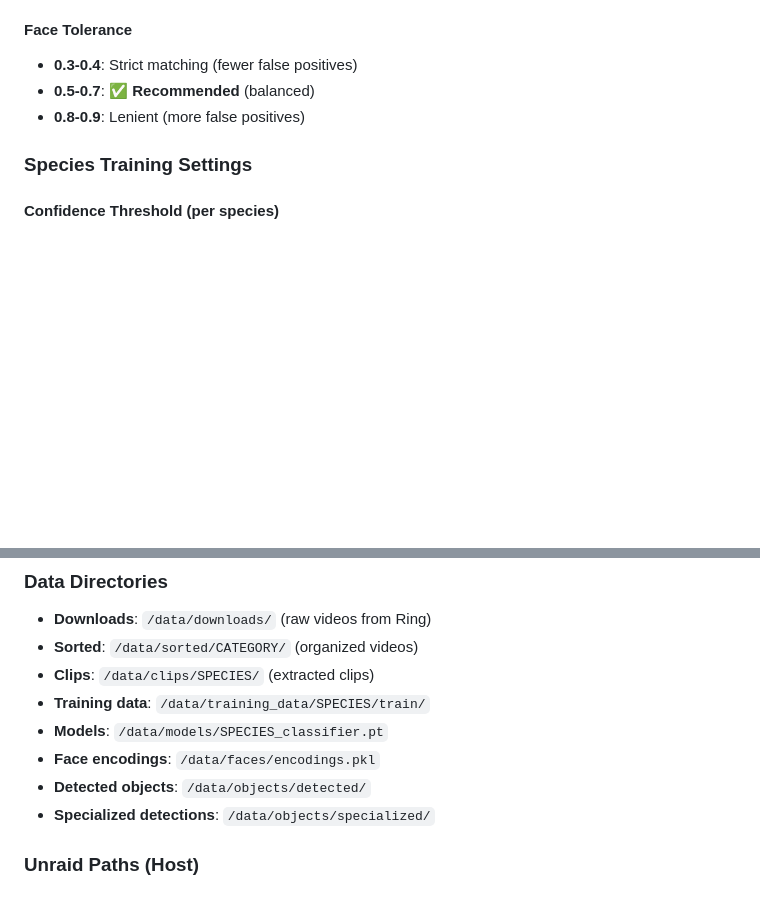
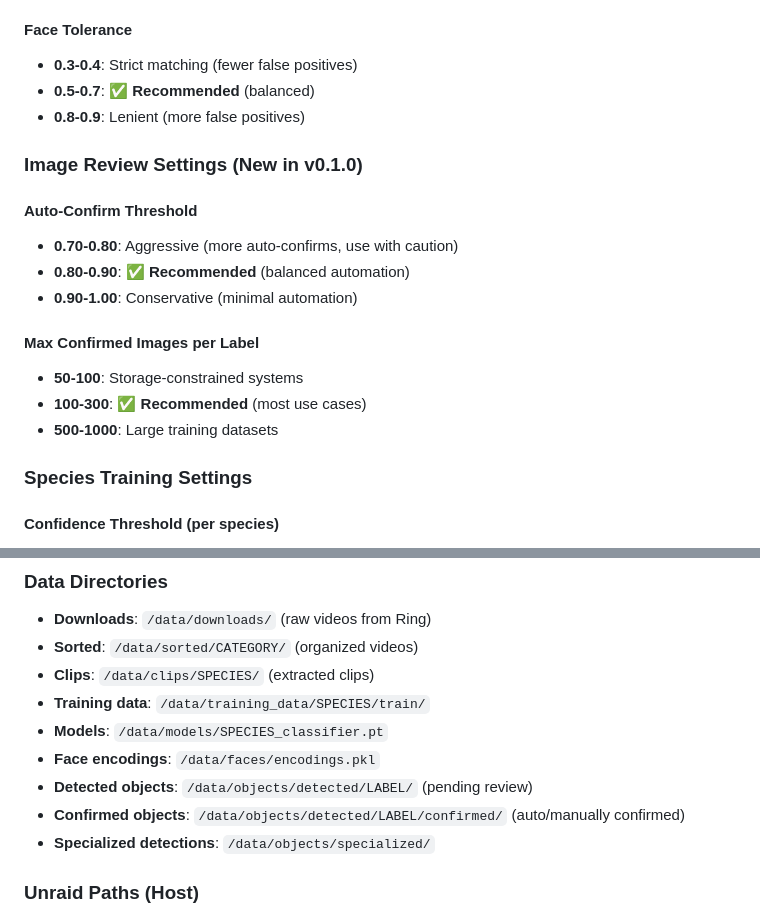
Before and after one commit to Ahazii/CritterCatcherAI, a Markdown page: QUICK_REFERENCE.md, 2 parts joined by grey strips. Drawn GitHub-style; blank space fills up the shorter version.

```diff
--- a/QUICK_REFERENCE.md
+++ b/QUICK_REFERENCE.md
@@ -124,6 +124,18 @@ specialized_detection:
 - **0.5-0.7**: ✅ **Recommended** (balanced)
 - **0.8-0.9**: Lenient (more false positives)
 
+### Image Review Settings (New in v0.1.0)
+
+#### Auto-Confirm Threshold
+- **0.70-0.80**: Aggressive (more auto-confirms, use with caution)
+- **0.80-0.90**: ✅ **Recommended** (balanced automation)
+- **0.90-1.00**: Conservative (minimal automation)
+
+#### Max Confirmed Images per Label
+- **50-100**: Storage-constrained systems
+- **100-300**: ✅ **Recommended** (most use cases)
+- **500-1000**: Large training datasets
+
 ### Species Training Settings
 
 #### Confidence Threshold (per species)
@@ -177,7 +189,8 @@ umbrella, vase, wine glass, zebra
 - **Training data**: `/data/training_data/SPECIES/train/`
 - **Models**: `/data/models/SPECIES_classifier.pt`
 - **Face encodings**: `/data/faces/encodings.pkl`
-- **Detected objects**: `/data/objects/detected/`
+- **Detected objects**: `/data/objects/detected/LABEL/` (pending review)
+- **Confirmed objects**: `/data/objects/detected/LABEL/confirmed/` (auto/manually confirmed)
 - **Specialized detections**: `/data/objects/specialized/`
 
 ### Unraid Paths (Host)
```
Also changed, not shown: README.md (+11 -0 lines), USER_GUIDE.md (+50 -0 lines).
